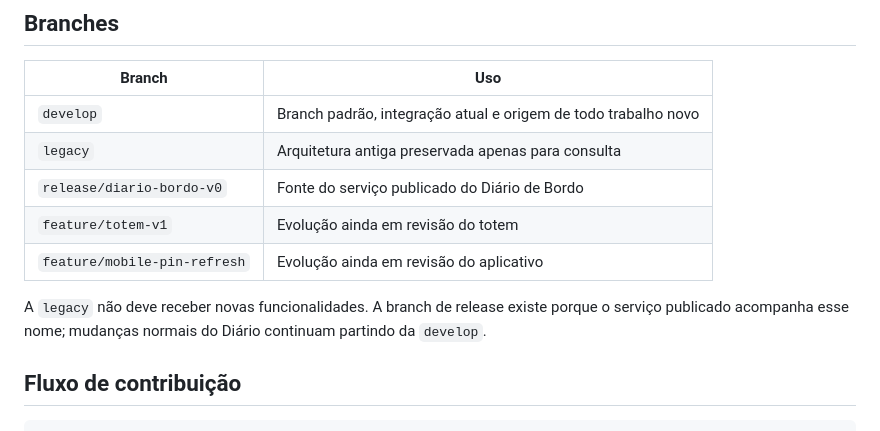
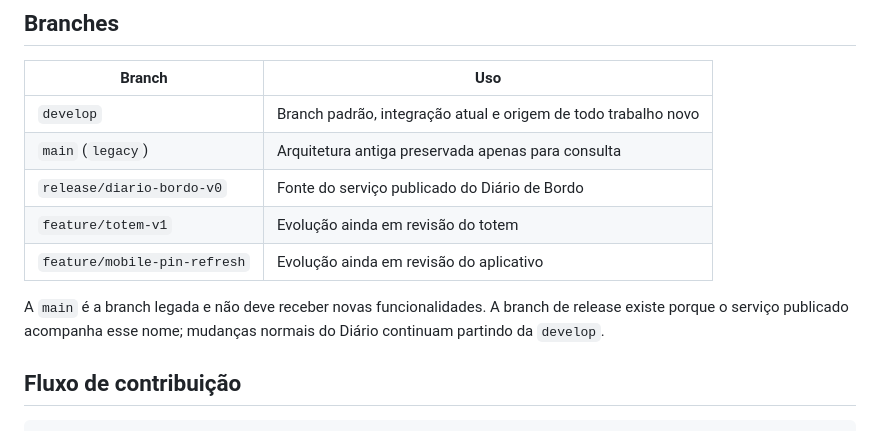
Before and after one commit to marcocaparra/BinGo, a Markdown page: README.md, the part around the change. GitHub-like rendering.

Commit message:
docs(repo): identify main as legacy

```diff
--- a/README.md
+++ b/README.md
@@ -54,12 +54,12 @@ BinGo/
 | Branch | Uso |
 | --- | --- |
 | `develop` | Branch padrão, integração atual e origem de todo trabalho novo |
-| `legacy` | Arquitetura antiga preservada apenas para consulta |
+| `main` (`legacy`) | Arquitetura antiga preservada apenas para consulta |
 | `release/diario-bordo-v0` | Fonte do serviço publicado do Diário de Bordo |
 | `feature/totem-v1` | Evolução ainda em revisão do totem |
 | `feature/mobile-pin-refresh` | Evolução ainda em revisão do aplicativo |
 
-A `legacy` não deve receber novas funcionalidades. A branch de release existe porque o serviço publicado acompanha esse nome; mudanças normais do Diário continuam partindo da `develop`.
+A `main` é a branch legada e não deve receber novas funcionalidades. A branch de release existe porque o serviço publicado acompanha esse nome; mudanças normais do Diário continuam partindo da `develop`.
 
 ## Fluxo de contribuição
 
```
Also changed, not shown: Software/docs/github-workflow.md (+4 -4 lines).
